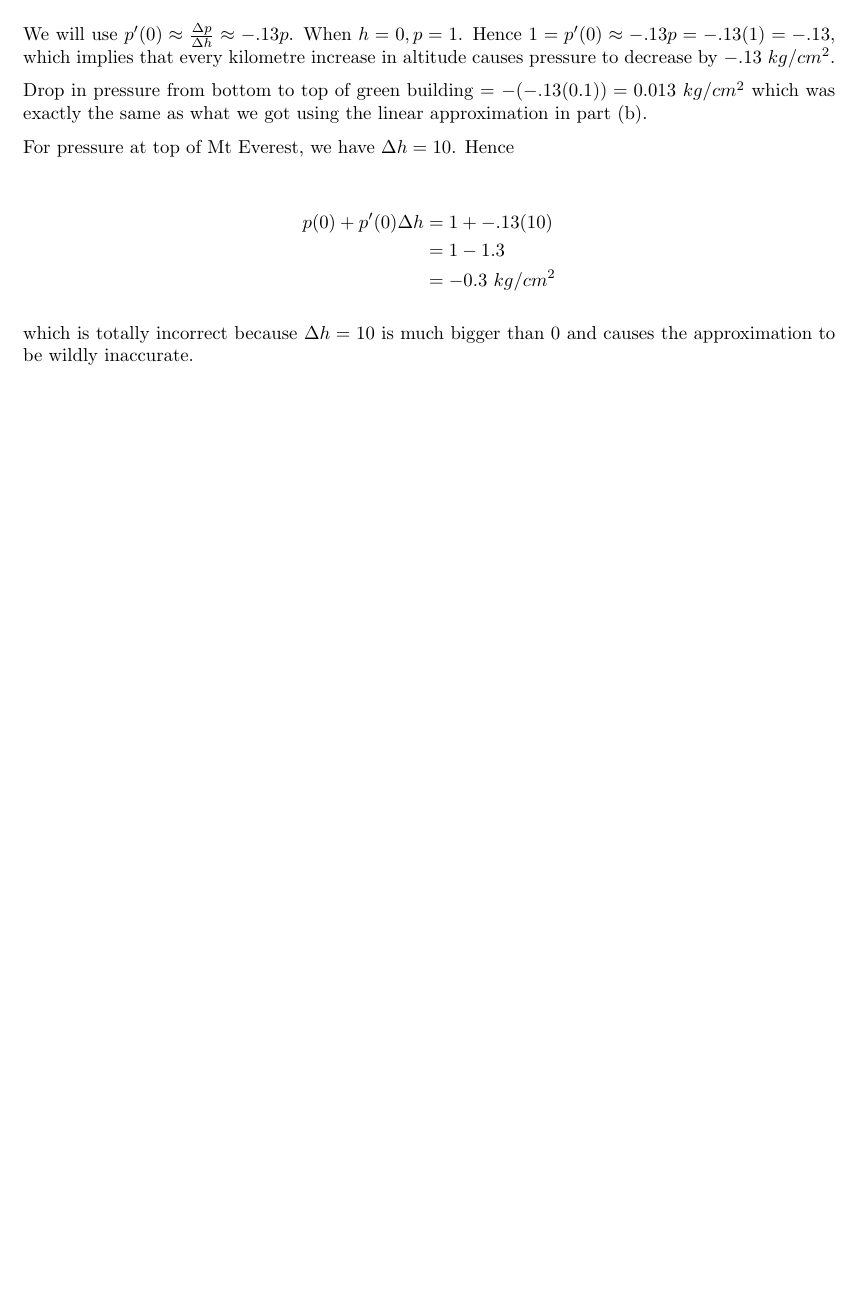
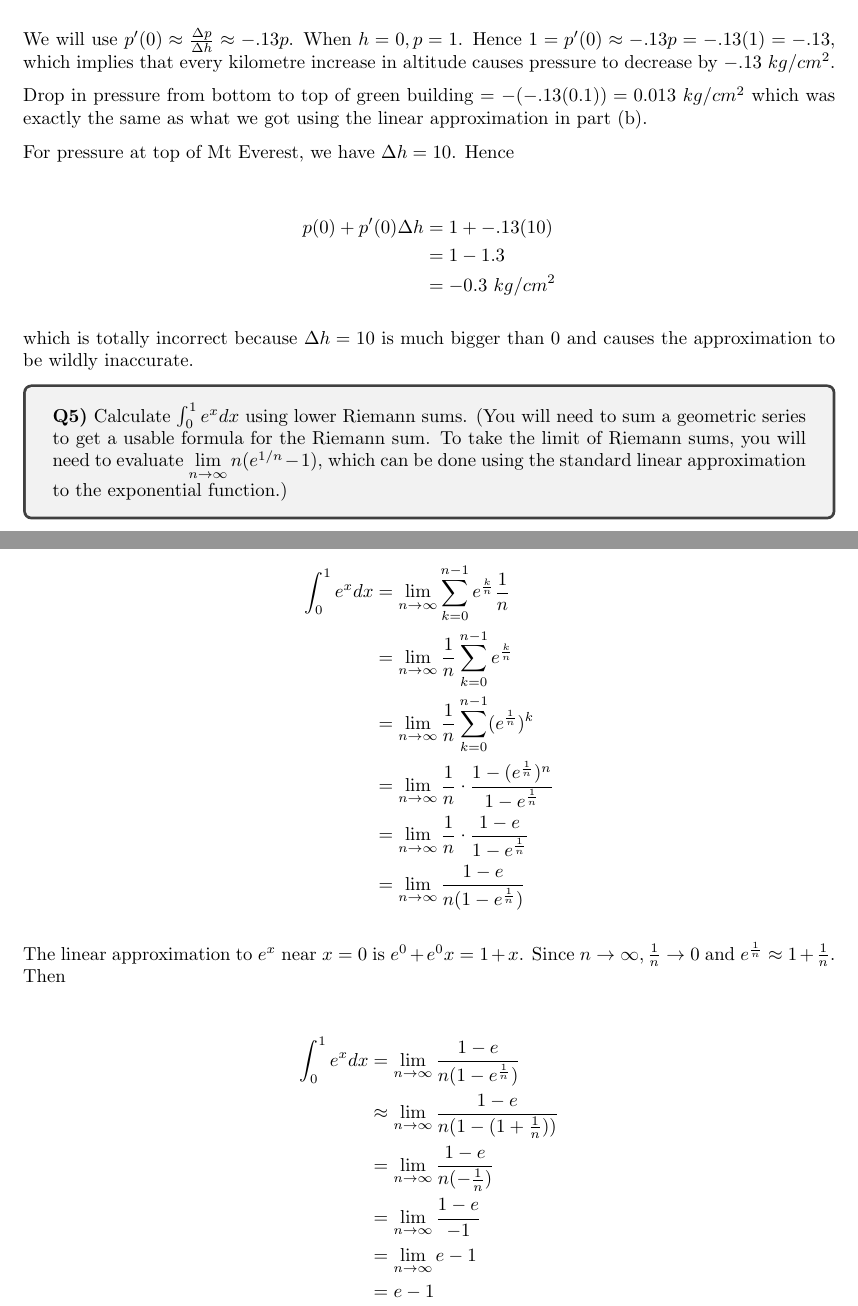
Before and after one commit to yanhan/mit-1801-ps-unofficial-sol, a LaTeX document (ps4.tex): part of page 5 of 5 before the commit and two parts of pages 5 and 6 of 6 after it, the two joined at a grey line, cut so that both start at the same text, the shorter picture padded with empty space. Compiled offline with pdfLaTeX.

Commit message:
PS4 - add question 5
Signed-off-by: Yan Han Pang <539739+yanhan@users.noreply.github.com>

```diff
--- a/ps4.tex
+++ b/ps4.tex
@@ -249,4 +249,29 @@ For pressure at top of Mt Everest, we have $\Delta h = 10$. Hence
 
 which is totally incorrect because $\Delta h = 10$ is much bigger than $0$ and causes the approximation to be wildly inaccurate.
 
+
+\begin{tcolorbox}
+  \textbf{Q5)} Calculate $\int_{0}^{1} e^x dx$ using lower Riemann sums. (You will need to sum a geometric series to get a usable formula for the Riemann sum. To take the limit of Riemann sums, you will need to evaluate $\lim\limits_{n \to \infty} n(e^{1/n} - 1)$, which can be done using the standard linear approximation to the exponential function.)
+\end{tcolorbox}
+
+\begin{align*}
+  \int_{0}^{1} e^x dx &= \lim\limits_{n \to \infty} \sum_{k=0}^{n-1} e^{\frac{k}{n}} \frac{1}{n}\\
+                      &= \lim\limits_{n \to \infty} \frac{1}{n} \sum_{k=0}^{n-1} e^{\frac{k}{n}}\\
+                      &= \lim\limits_{n \to \infty} \frac{1}{n} \sum_{k=0}^{n-1} (e^{\frac{1}{n}})^k\\
+                      &= \lim\limits_{n \to \infty} \frac{1}{n} \cdot \frac{1 - (e^{\frac{1}{n}})^n}{1 - e^{\frac{1}{n}}}\\
+                      &= \lim\limits_{n \to \infty} \frac{1}{n} \cdot \frac{1 - e}{1 - e^\frac{1}{n}}\\
+                      &= \lim\limits_{n \to \infty} \frac{1 - e}{n(1 - e^{\frac{1}{n}})}
+\end{align*}
+
+The linear approximation to $e^x$ near $x = 0$ is $e^0 + e^0 x = 1 + x$. Since $n \rightarrow \infty, \frac{1}{n} \rightarrow 0$ and $e^{\frac{1}{n}} \approx 1 + \frac{1}{n}$. Then
+
+\begin{align*}
+  \int_{0}^{1} e^x dx &= \lim\limits_{n \to \infty} \frac{1 - e}{n(1 - e^{\frac{1}{n}})}\\
+                      &\approx \lim\limits_{n \to \infty} \frac{1 - e}{n(1 - (1 + \frac{1}{n}))}\\
+                      &= \lim\limits_{n \to \infty} \frac{1 - e}{n(-\frac{1}{n})}\\
+                      &= \lim\limits_{n \to \infty} \frac{1 - e}{-1}\\
+                      &= \lim\limits_{n \to \infty} e - 1\\
+                      &= e - 1
+\end{align*}
+
 \end{document}
```
Also changed, not shown: ps4.pdf.
